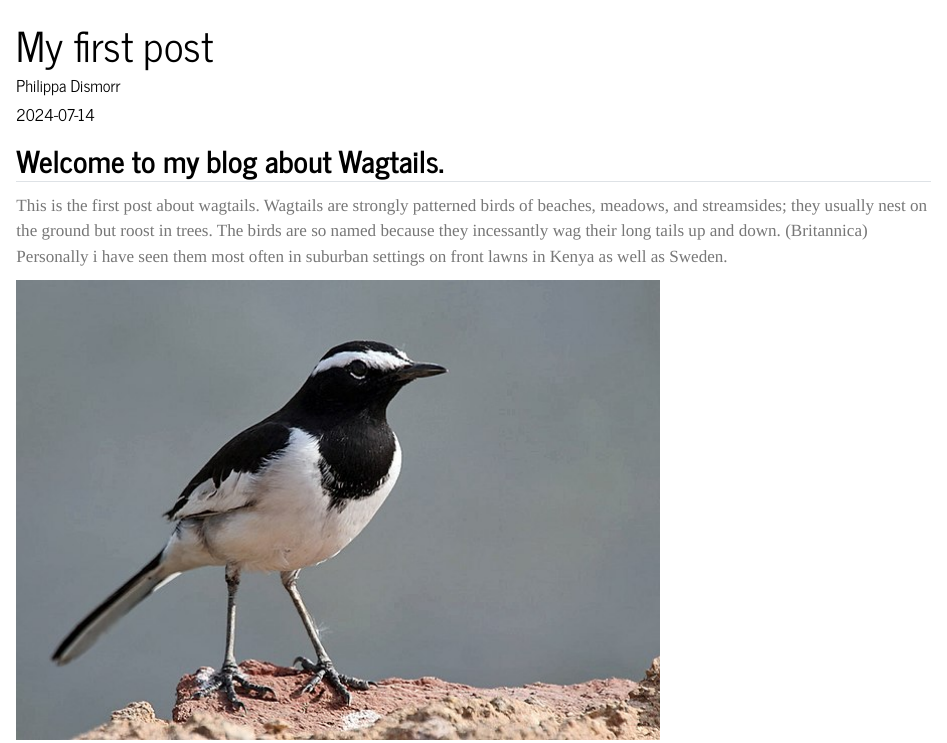
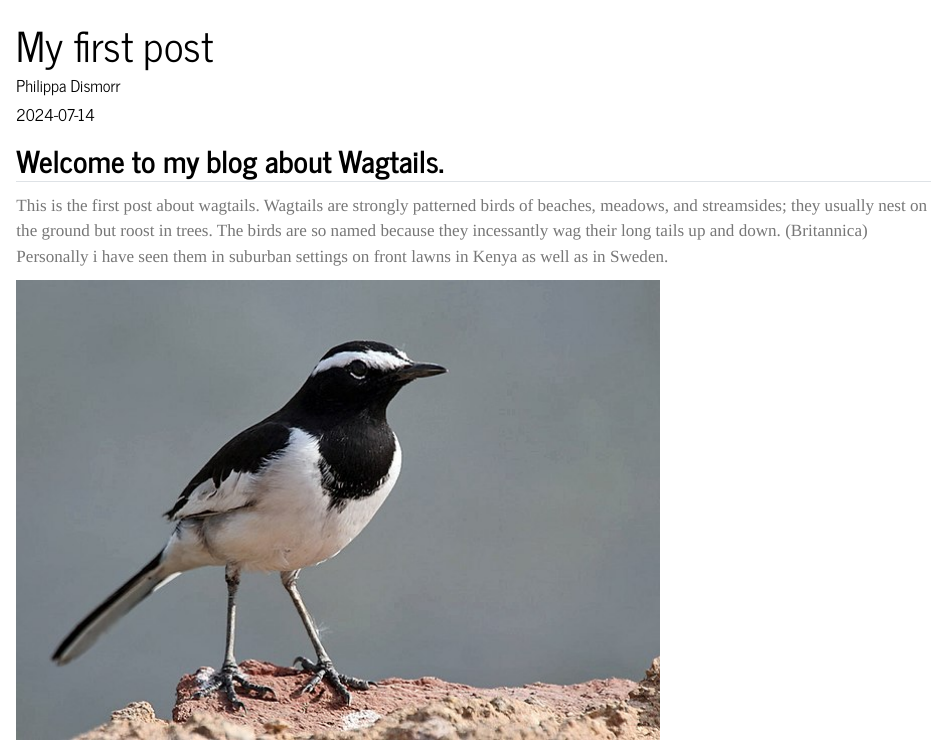
Before and after one commit to Philid24/Philid24.github.io, a Quarto document (posts/my-first-post/index.qmd): the page in a window 1100 px wide, from its top. Rendered offline with R 4.5, knitr and Pandoc in place of Quarto, with nearby package versions.

Commit message:
small change to text

```diff
--- a/posts/my-first-post/index.qmd
+++ b/posts/my-first-post/index.qmd
@@ -6,6 +6,6 @@ image: wag_tail.jpg
 ---
 ## Welcome to my blog about Wagtails.
 
-This is the first post about wagtails. Wagtails are strongly patterned birds of beaches, meadows, and streamsides; they usually nest on the ground but roost in trees. The birds are so named because they incessantly wag their long tails up and down. (Britannica) Personally i have seen them most often in suburban settings on front lawns in Kenya as well as Sweden.
+This is the first post about wagtails. Wagtails are strongly patterned birds of beaches, meadows, and streamsides; they usually nest on the ground but roost in trees. The birds are so named because they incessantly wag their long tails up and down. (Britannica) Personally i have seen them in suburban settings on front lawns in Kenya as well as in Sweden.
 
 ![Wag tail](wag_tail.jpg)
```
